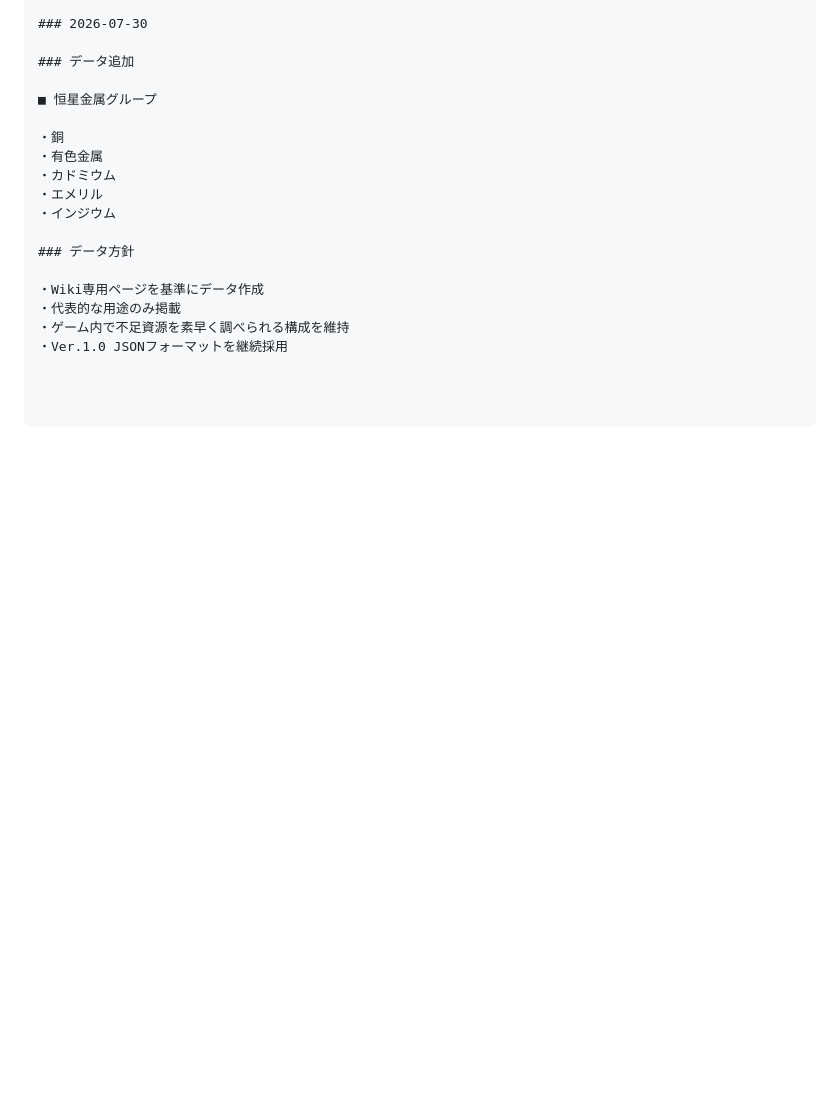
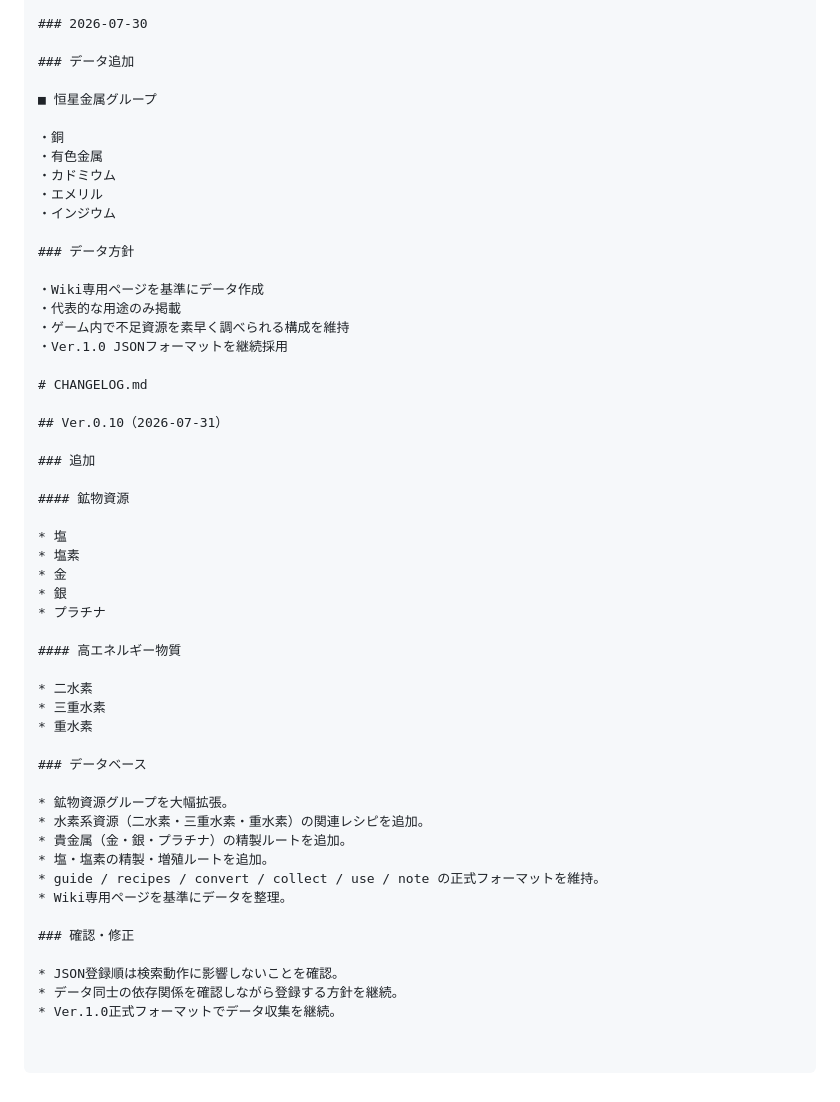
Before and after one commit to motojpnesford/NMS-RESOURCE-DB, a Markdown page: CHANGELOG.md, the part around the change. GitHub-like rendering; blank space fills up the shorter version.

```diff
--- a/CHANGELOG.md
+++ b/CHANGELOG.md
@@ -282,3 +282,38 @@ JavaScriptが表示レイアウトを担当する構成へ変更。
 ・代表的な用途のみ掲載
 ・ゲーム内で不足資源を素早く調べられる構成を維持
 ・Ver.1.0 JSONフォーマットを継続採用
+
+# CHANGELOG.md
+
+## Ver.0.10（2026-07-31）
+
+### 追加
+
+#### 鉱物資源
+
+* 塩
+* 塩素
+* 金
+* 銀
+* プラチナ
+
+#### 高エネルギー物質
+
+* 二水素
+* 三重水素
+* 重水素
+
+### データベース
+
+* 鉱物資源グループを大幅拡張。
+* 水素系資源（二水素・三重水素・重水素）の関連レシピを追加。
+* 貴金属（金・銀・プラチナ）の精製ルートを追加。
+* 塩・塩素の精製・増殖ルートを追加。
+* guide / recipes / convert / collect / use / note の正式フォーマットを維持。
+* Wiki専用ページを基準にデータを整理。
+
+### 確認・修正
+
+* JSON登録順は検索動作に影響しないことを確認。
+* データ同士の依存関係を確認しながら登録する方針を継続。
+* Ver.1.0正式フォーマットでデータ収集を継続。
```
